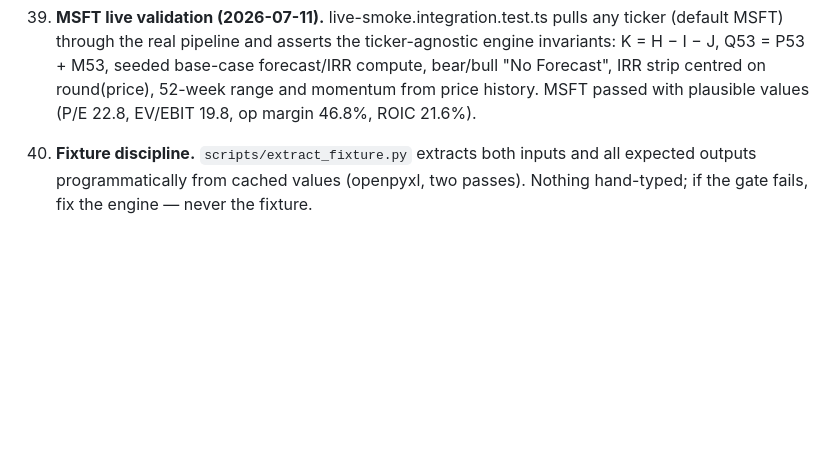
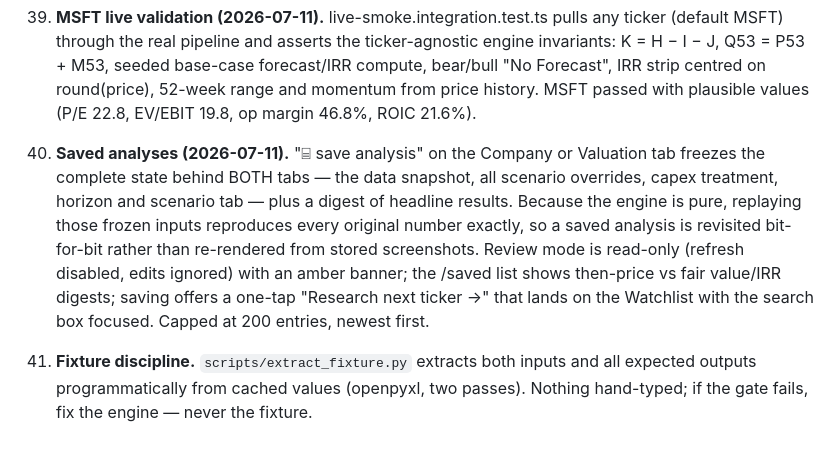
Before and after one commit to verifiedoutcomes/Deep-Value, a Markdown page: DECISIONS.md, the part around the change. GitHub-like rendering; blank space fills up the shorter version.

Commit message:
DECISIONS: record saved-analyses design
Co-Authored-By: Claude Fable 5 <noreply@anthropic.com>
Claude-Session: https://claude.ai/code/session_01DfWm78ru2YHi1U66CcLSVu

```diff
--- a/DECISIONS.md
+++ b/DECISIONS.md
@@ -285,7 +285,19 @@ disagreed, **the file won**; those cases are called out explicitly.
     history. MSFT passed with plausible values (P/E 22.8, EV/EBIT 19.8,
     op margin 46.8%, ROIC 21.6%).
 
-40. **Fixture discipline.** `scripts/extract_fixture.py` extracts both
+40. **Saved analyses (2026-07-11).** "⌸ save analysis" on the Company or
+    Valuation tab freezes the complete state behind BOTH tabs — the data
+    snapshot, all scenario overrides, capex treatment, horizon and
+    scenario tab — plus a digest of headline results. Because the engine
+    is pure, replaying those frozen inputs reproduces every original
+    number exactly, so a saved analysis is revisited bit-for-bit rather
+    than re-rendered from stored screenshots. Review mode is read-only
+    (refresh disabled, edits ignored) with an amber banner; the /saved
+    list shows then-price vs fair value/IRR digests; saving offers a
+    one-tap "Research next ticker →" that lands on the Watchlist with
+    the search box focused. Capped at 200 entries, newest first.
+
+41. **Fixture discipline.** `scripts/extract_fixture.py` extracts both
     inputs and all expected outputs programmatically from cached values
     (openpyxl, two passes). Nothing hand-typed; if the gate fails, fix the
     engine — never the fixture.
```
